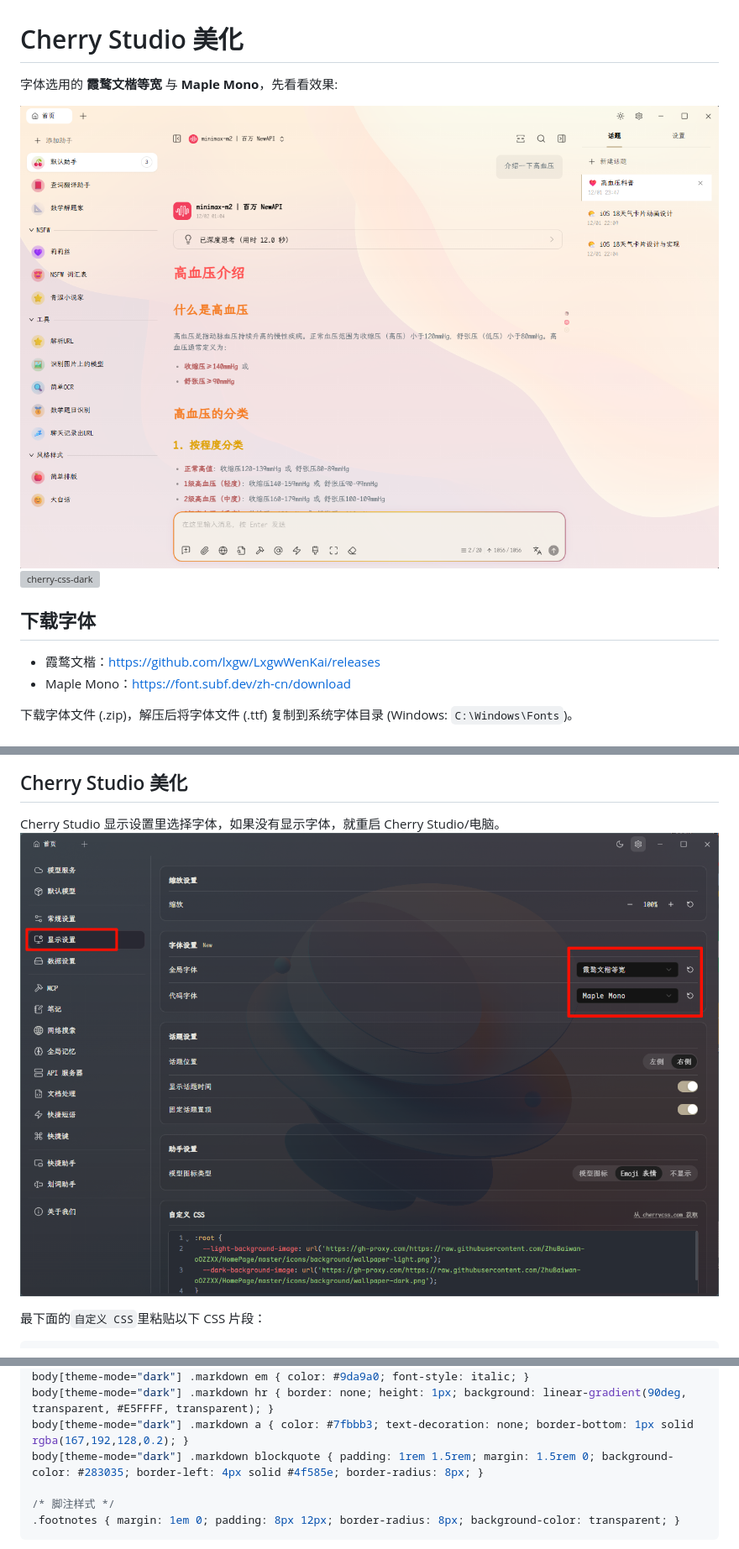
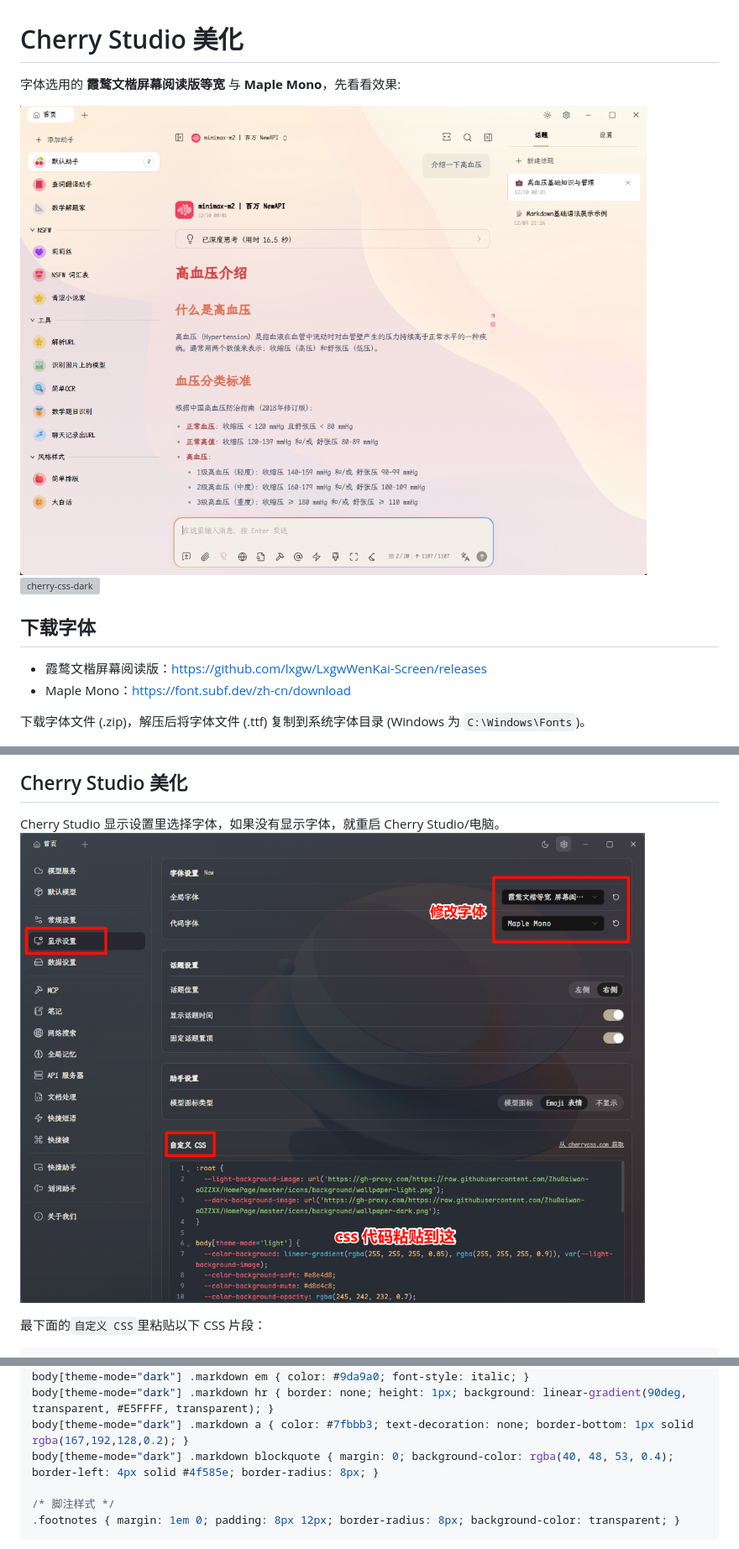
Before and after one commit to ZhuBaiwan-oOZZXX/PurePage, a Markdown page: note/dev/Cherry Studio 美化.md, 3 parts joined by grey strips. Shown: that part at 84% size. GitHub-like rendering; pictures changed too: assets/cherry 选择字体.png, assets/cherry-css-light.png; grey boxes are pictures that could not be loaded.

```diff
--- a/note/dev/Cherry Studio 美化.md
+++ b/note/dev/Cherry Studio 美化.md
@@ -1,16 +1,16 @@
 # Cherry Studio 美化
 
-字体选用的 **霞鹜文楷等宽** 与 **Maple Mono**，先看看效果:
+字体选用的 **霞鹜文楷屏幕阅读版等宽** 与 **Maple Mono**，先看看效果:
 
 ![cherry-css-light](../../assets/cherry-css-light.png)
 ![cherry-css-dark](../../assets/cherry-css-dark.png)
 
 
 ## 下载字体
-- 霞鹜文楷：https://github.com/lxgw/LxgwWenKai/releases
+- 霞鹜文楷屏幕阅读版：https://github.com/lxgw/LxgwWenKai-Screen/releases
 - Maple Mono：https://font.subf.dev/zh-cn/download
 
-下载字体文件 (.zip)，解压后将字体文件 (.ttf) 复制到系统字体目录 (Windows: `C:\Windows\Fonts`)。
+下载字体文件 (.zip)，解压后将字体文件 (.ttf) 复制到系统字体目录 (Windows 为 `C:\Windows\Fonts`)。
 
 ![](../../assets/Windows%20安装字体.png)
 
@@ -162,7 +160,7 @@ body[theme-mode="dark"] .markdown strong { color: #B55A5A; font-weight: bold; }
 body[theme-mode="dark"] .markdown em { color: #9da9a0; font-style: italic; }
 body[theme-mode="dark"] .markdown hr { border: none; height: 1px; background: linear-gradient(90deg, transparent, #E5FFFF, transparent); }
 body[theme-mode="dark"] .markdown a { color: #7fbbb3; text-decoration: none; border-bottom: 1px solid rgba(167,192,128,0.2); }
-body[theme-mode="dark"] .markdown blockquote { padding: 1rem 1.5rem; margin: 1.5rem 0; background-color: #283035; border-left: 4px solid #4f585e; border-radius: 8px; }
+body[theme-mode="dark"] .markdown blockquote { margin: 0; background-color: rgba(40, 48, 53, 0.4); border-left: 4px solid #4f585e; border-radius: 8px; }
 
 /* 脚注样式 */
 .footnotes { margin: 1em 0; padding: 8px 12px; border-radius: 8px; background-color: transparent; }
```
Also changed, not shown: other parts of note/dev/Cherry Studio 美化.md (+9 -11 lines), index.md (+2 -2 lines), note/API 代理/小马算力 API 代理.md (+1 -8 lines), 1 other file.
